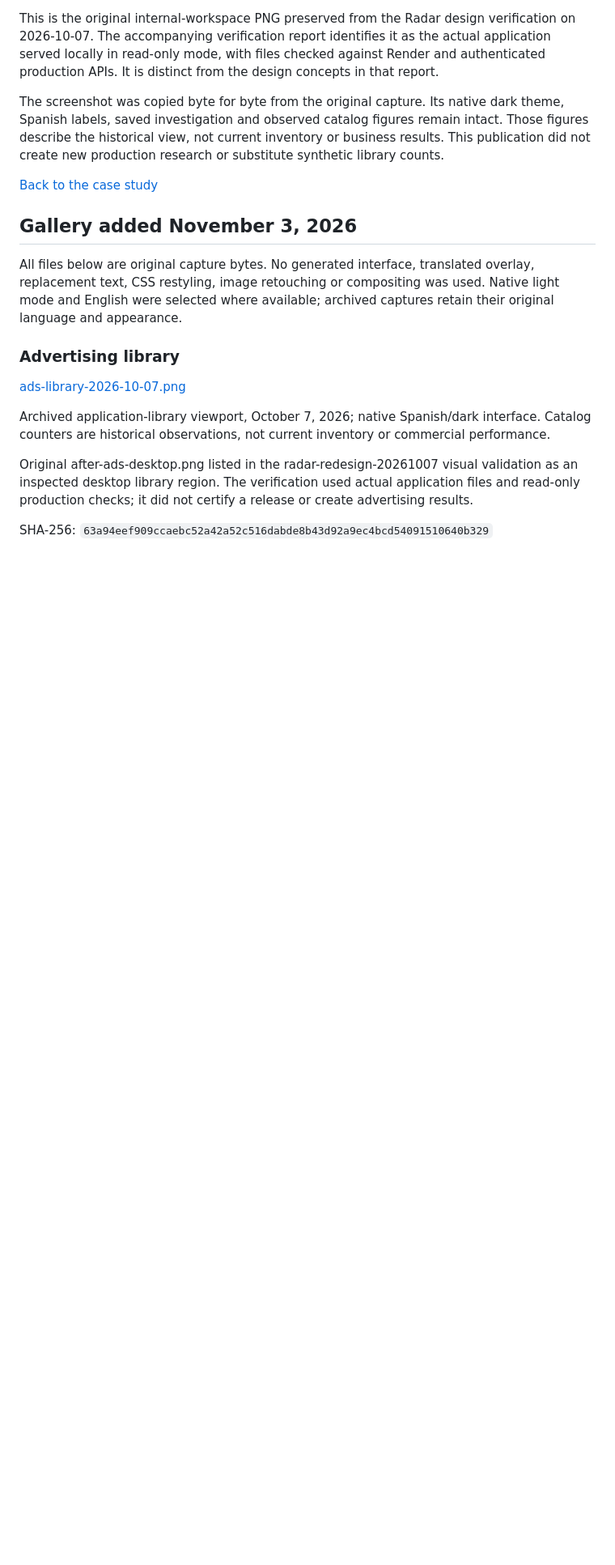
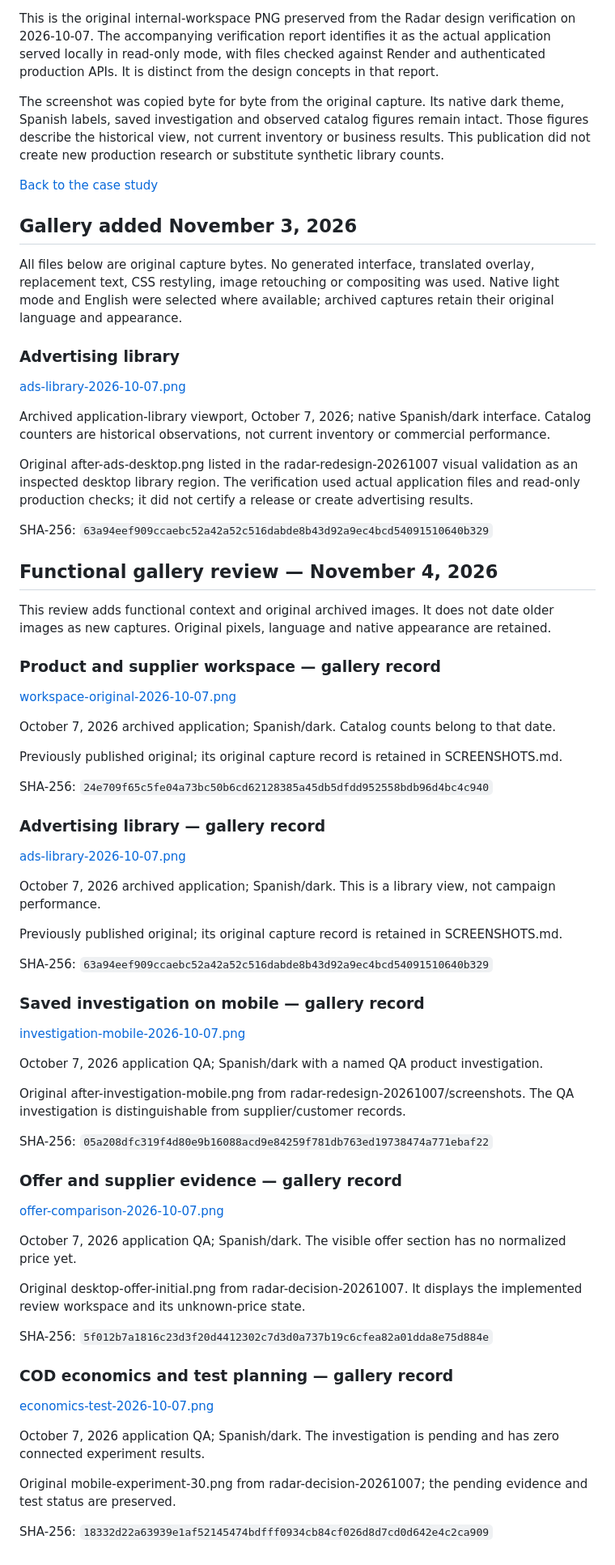
Before and after one commit to excelenciaempire/radar-showcase, a Markdown page: SCREENSHOTS.md, the part around the change. Shown at 81% size. GitHub-like rendering; blank space fills up the shorter version.

```diff
--- a/SCREENSHOTS.md
+++ b/SCREENSHOTS.md
@@ -19,3 +19,57 @@ Archived application-library viewport, October 7, 2026; native Spanish/dark inte
 Original after-ads-desktop.png listed in the radar-redesign-20261007 visual validation as an inspected desktop library region. The verification used actual application files and read-only production checks; it did not certify a release or create advertising results.
 
 SHA-256: `63a94eef909ccaebc52a42a52c516dabde8b43d92a9ec4bcd54091510640b329`
+
+## Functional gallery review — November 4, 2026
+
+This review adds functional context and original archived images. It does not date older images as new captures. Original pixels, language and native appearance are retained.
+
+### Product and supplier workspace — gallery record
+
+[workspace-original-2026-10-07.png](assets/workspace-original-2026-10-07.png)
+
+October 7, 2026 archived application; Spanish/dark. Catalog counts belong to that date.
+
+Previously published original; its original capture record is retained in SCREENSHOTS.md.
+
+SHA-256: `24e709f65c5fe04a73bc50b6cd62128385a45db5dfdd952558bdb96d4bc4c940`
+
+### Advertising library — gallery record
+
+[ads-library-2026-10-07.png](assets/ads-library-2026-10-07.png)
+
+October 7, 2026 archived application; Spanish/dark. This is a library view, not campaign performance.
+
+Previously published original; its original capture record is retained in SCREENSHOTS.md.
+
+SHA-256: `63a94eef909ccaebc52a42a52c516dabde8b43d92a9ec4bcd54091510640b329`
+
+### Saved investigation on mobile — gallery record
+
+[investigation-mobile-2026-10-07.png](assets/investigation-mobile-2026-10-07.png)
+
+October 7, 2026 application QA; Spanish/dark with a named QA product investigation.
+
+Original after-investigation-mobile.png from radar-redesign-20261007/screenshots. The QA investigation is distinguishable from supplier/customer records.
+
+SHA-256: `05a208dfc319f4d80e9b16088acd9e84259f781db763ed19738474a771ebaf22`
+
+### Offer and supplier evidence — gallery record
+
+[offer-comparison-2026-10-07.png](assets/offer-comparison-2026-10-07.png)
+
+October 7, 2026 application QA; Spanish/dark. The visible offer section has no normalized price yet.
+
+Original desktop-offer-initial.png from radar-decision-20261007. It displays the implemented review workspace and its unknown-price state.
+
+SHA-256: `5f012b7a1816c23d3f20d4412302c7d3d0a737b19c6cfea82a01dda8e75d884e`
+
+### COD economics and test planning — gallery record
+
+[economics-test-2026-10-07.png](assets/economics-test-2026-10-07.png)
+
+October 7, 2026 application QA; Spanish/dark. The investigation is pending and has zero connected experiment results.
+
+Original mobile-experiment-30.png from radar-decision-20261007; the pending evidence and test status are preserved.
+
+SHA-256: `18332d22a63939e1af52145474bdfff0934cb84cf026d8d7cd0d642e4c2ca909`
```
Also changed, not shown: FEATURES.md (added, +69 -0 lines), README.md (+16 -6 lines), assets/economics-test-2026-10-07.png (added), assets/investigation-mobile-2026-10-07.png (added), assets/offer-comparison-2026-10-07.png (added).
